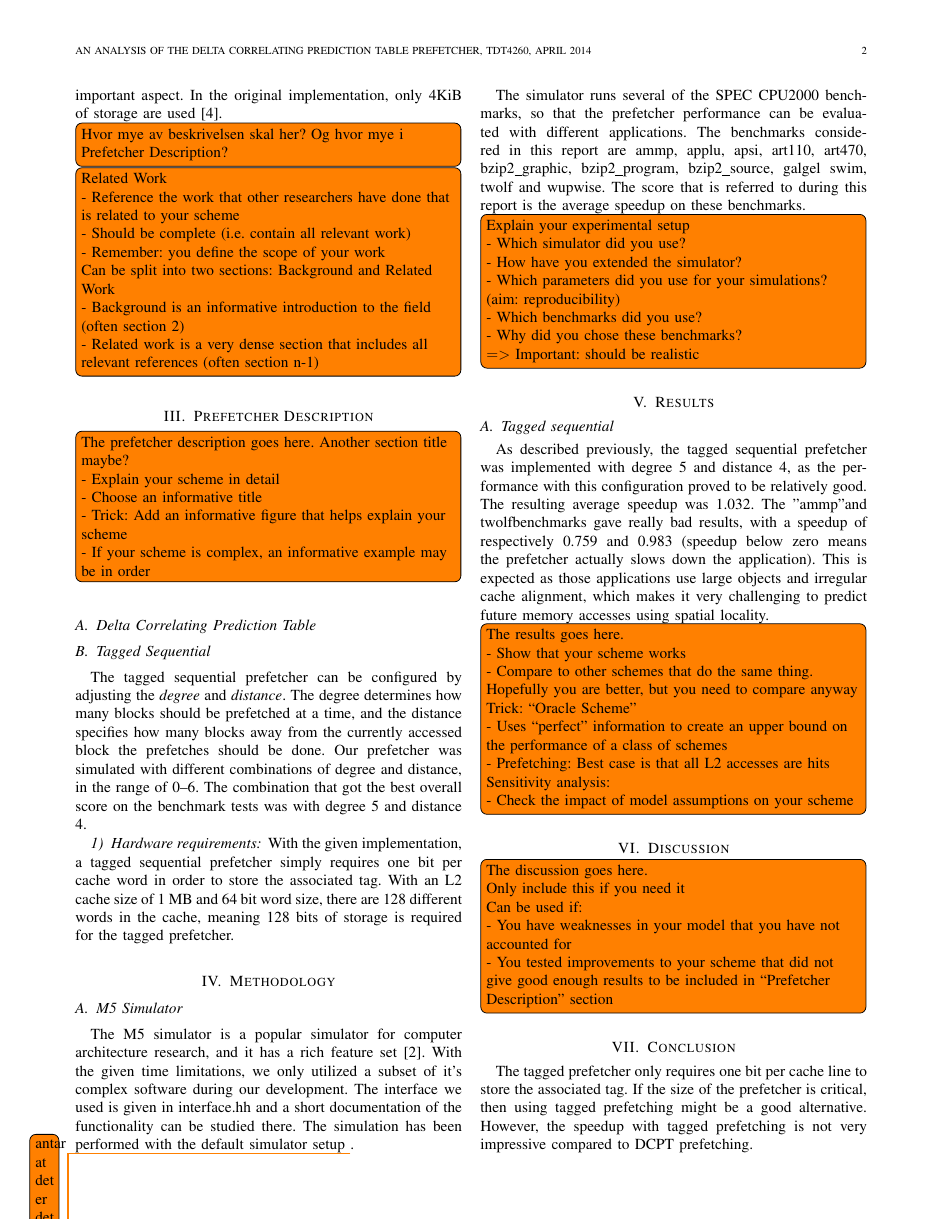
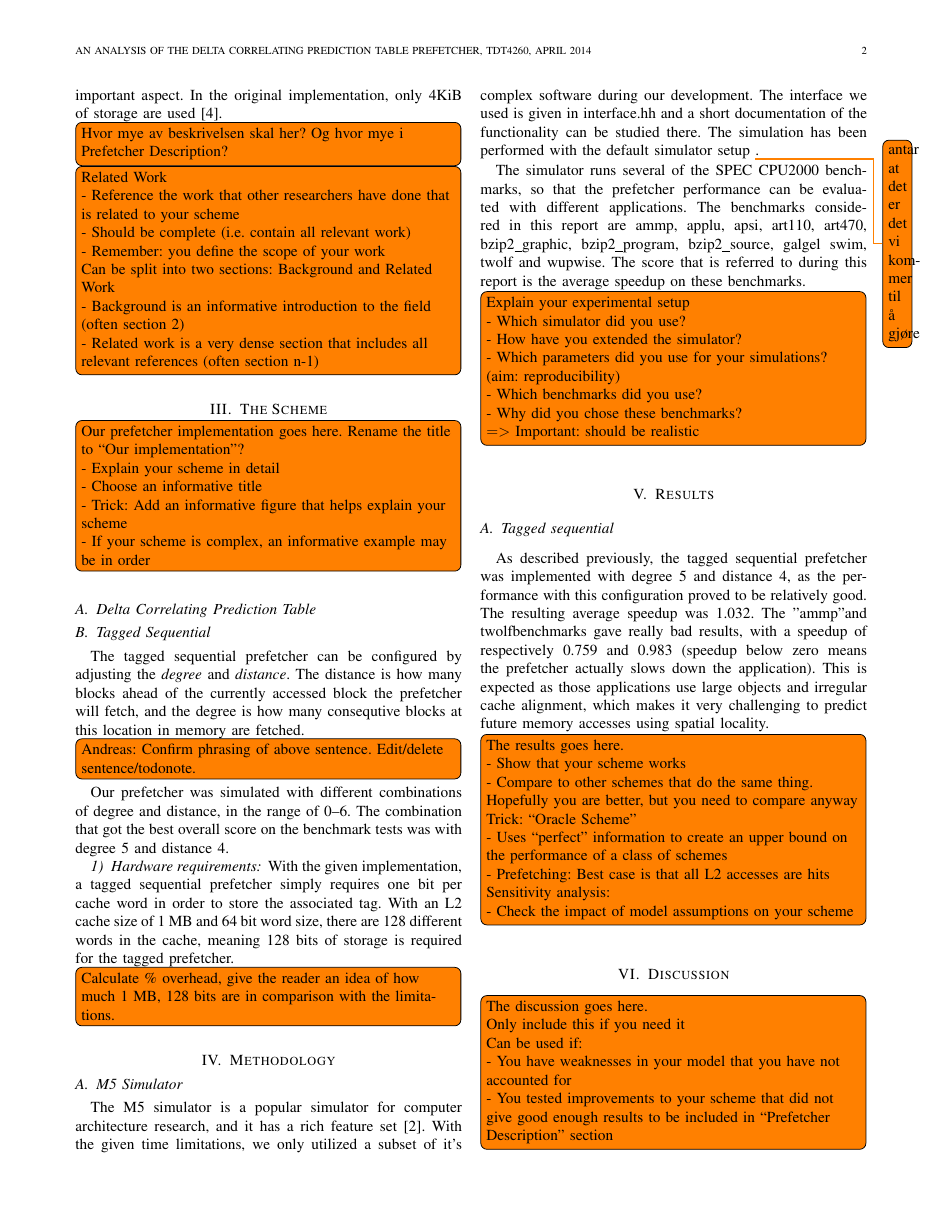
Before and after one commit to x10an14/tdt4260Group, a LaTeX paper (report/report.tex, which reads report/prefetcher_description.tex, report/the_scheme.tex): page 2 of 3. Compiled offline with pdfLaTeX.

Commit message:
Fixed Nico feedback on background and scheme.

```diff
--- a/report/prefetcher_description.tex
+++ /dev/null
@@ -1,29 +0,0 @@
-\section{Prefetcher Description}
-
-\todo[inline]{The prefetcher description goes here. Another section title maybe?
-\\
-- Explain your scheme in detail\\
-- Choose an informative title\\
-- Trick: Add an informative figure that helps explain
-your scheme\\
-- If your scheme is complex, an informative example
-may be in order\\}
-
-\subsection{Delta Correlating Prediction Table}
-
-\subsection{Tagged Sequential}
-
-The tagged sequential prefetcher
-can be configured by adjusting the \emph{degree} and \emph{distance}. The degree
-determines how many blocks should be prefetched at a time, and the distance
-specifies how many blocks away from the currently accessed block the prefetches
-should be done. Our prefetcher was simulated with different combinations of
-degree and distance, in the range of 0--6. The combination that got the best
-overall score on the benchmark tests was with degree 5 and distance 4.
-
-\subsubsection{Hardware requirements}
-
-With the given implementation, a tagged sequential prefetcher simply requires
-one bit per cache word in order to store the associated tag. With an L2 cache
-size of 1 MB and 64 bit word size, there are 128 different words in the cache,
-meaning 128 bits of storage is required for the tagged prefetcher.
--- /dev/null
+++ b/report/the_scheme.tex
@@ -0,0 +1,33 @@
+\section{The Scheme}
+
+\todo[inline]{Our prefetcher implementation goes here. Rename the title to ``Our implementation''?\\
+- Explain your scheme in detail\\
+- Choose an informative title\\
+- Trick: Add an informative figure that helps explain
+your scheme\\
+- If your scheme is complex, an informative example
+may be in order\\}
+
+\subsection{Delta Correlating Prediction Table}
+
+\subsection{Tagged Sequential}
+
+The tagged sequential prefetcher can be configured by adjusting the
+\emph{degree} and \emph{distance}. The distance is how many blocks ahead of the
+currently accessed block the prefetcher will fetch, and the degree is how many
+consequtive blocks at this location in memory are fetched.
+\todo[inline]{Andreas: Confirm phrasing of above sentence. Edit/delete sentence/todonote.}
+
+Our prefetcher was simulated with different combinations of degree and distance,
+in the range of 0--6. The combination that got the best overall score on the
+benchmark tests was with degree 5 and distance 4.
+
+\subsubsection{Hardware requirements}
+
+With the given implementation, a tagged sequential prefetcher simply requires
+one bit per cache word in order to store the associated tag. With an L2 cache
+size of 1 MB and 64 bit word size, there are 128 different words in the cache,
+meaning 128 bits of storage is required for the tagged prefetcher.
+
+\todo[inline]{Calculate \% overhead, give the reader an idea of how much 1 MB,
+128 bits are in comparison with the limitations.}
```
Also changed, not shown: report/background.tex (+4 -4 lines), report/report.tex (+1 -1 lines).
